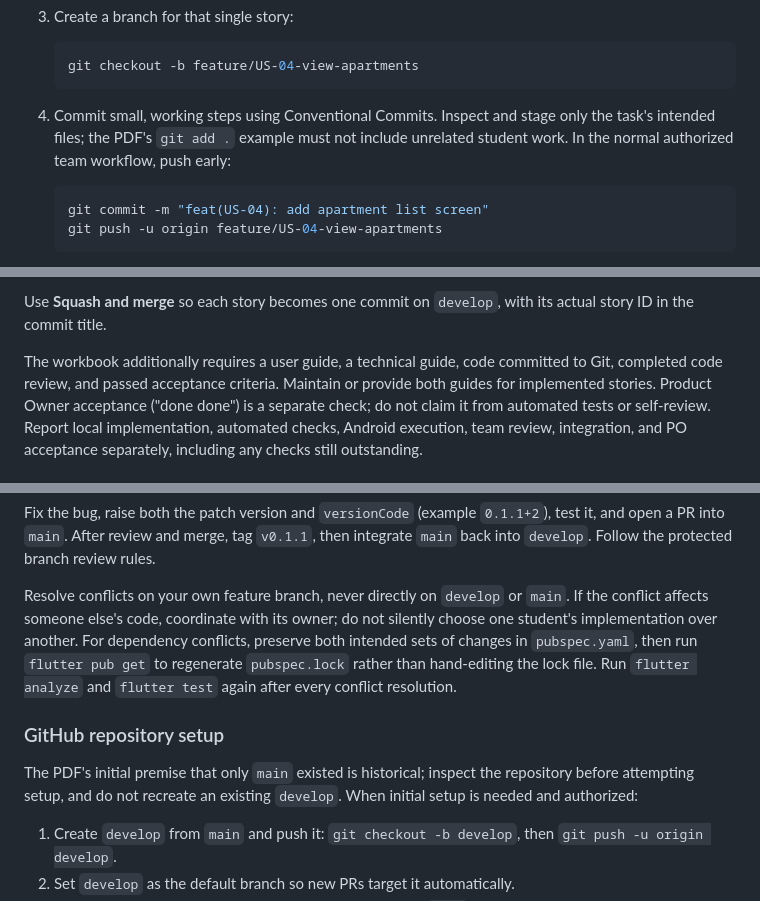
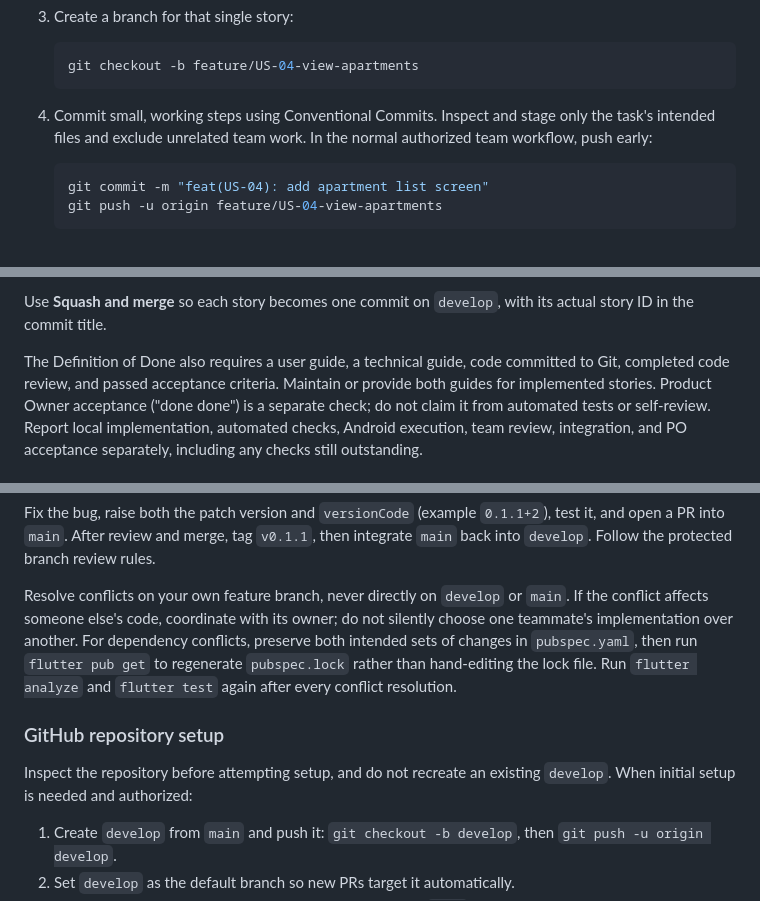
Before and after one commit to dace4/apartment-app, a Markdown page: AGENTS.md, 3 parts joined by grey strips. GitHub-like rendering.

````diff
--- a/AGENTS.md
+++ b/AGENTS.md
@@ -127,8 +113,8 @@ One developer owns a feature branch from creation through merge and deletion.
    ```
 
 4. Commit small, working steps using Conventional Commits. Inspect and stage only
-   the task's intended files; the PDF's `git add .` example must not include
-   unrelated student work. In the normal authorized team workflow, push early:
+   the task's intended files and exclude unrelated team work. In the normal
+   authorized team workflow, push early:
 
    ```sh
    git commit -m "feat(US-04): add apartment list screen"
@@ -200,7 +186,7 @@ Before merging into `develop`, require:
 Use **Squash and merge** so each story becomes one commit on `develop`, with its
 actual story ID in the commit title.
 
-The workbook additionally requires a user guide, a technical guide, code committed
+The Definition of Done also requires a user guide, a technical guide, code committed
 to Git, completed code review, and passed acceptance criteria. Maintain or provide
 both guides for implemented stories. Product Owner acceptance ("done done") is a
 separate check; do not claim it from automated tests or self-review. Report local
@@ -261,15 +247,15 @@ integrate `main` back into `develop`. Follow the protected branch review rules.
 
 Resolve conflicts on your own feature branch, never directly on `develop` or
 `main`. If the conflict affects someone else's code, coordinate with its owner;
-do not silently choose one student's implementation over another. For dependency
+do not silently choose one teammate's implementation over another. For dependency
 conflicts, preserve both intended sets of changes in `pubspec.yaml`, then run
 `flutter pub get` to regenerate `pubspec.lock` rather than hand-editing the lock
 file. Run `flutter analyze` and `flutter test` again after every conflict resolution.
 
 ### GitHub repository setup
 
-The PDF's initial premise that only `main` existed is historical; inspect the
-repository before attempting setup, and do not recreate an existing `develop`.
+Inspect the repository before attempting setup, and do not recreate an existing
+`develop`.
 When initial setup is needed and authorized:
 
 1. Create `develop` from `main` and push it:
````
Also changed, not shown: other parts of AGENTS.md (+18 -32 lines).
